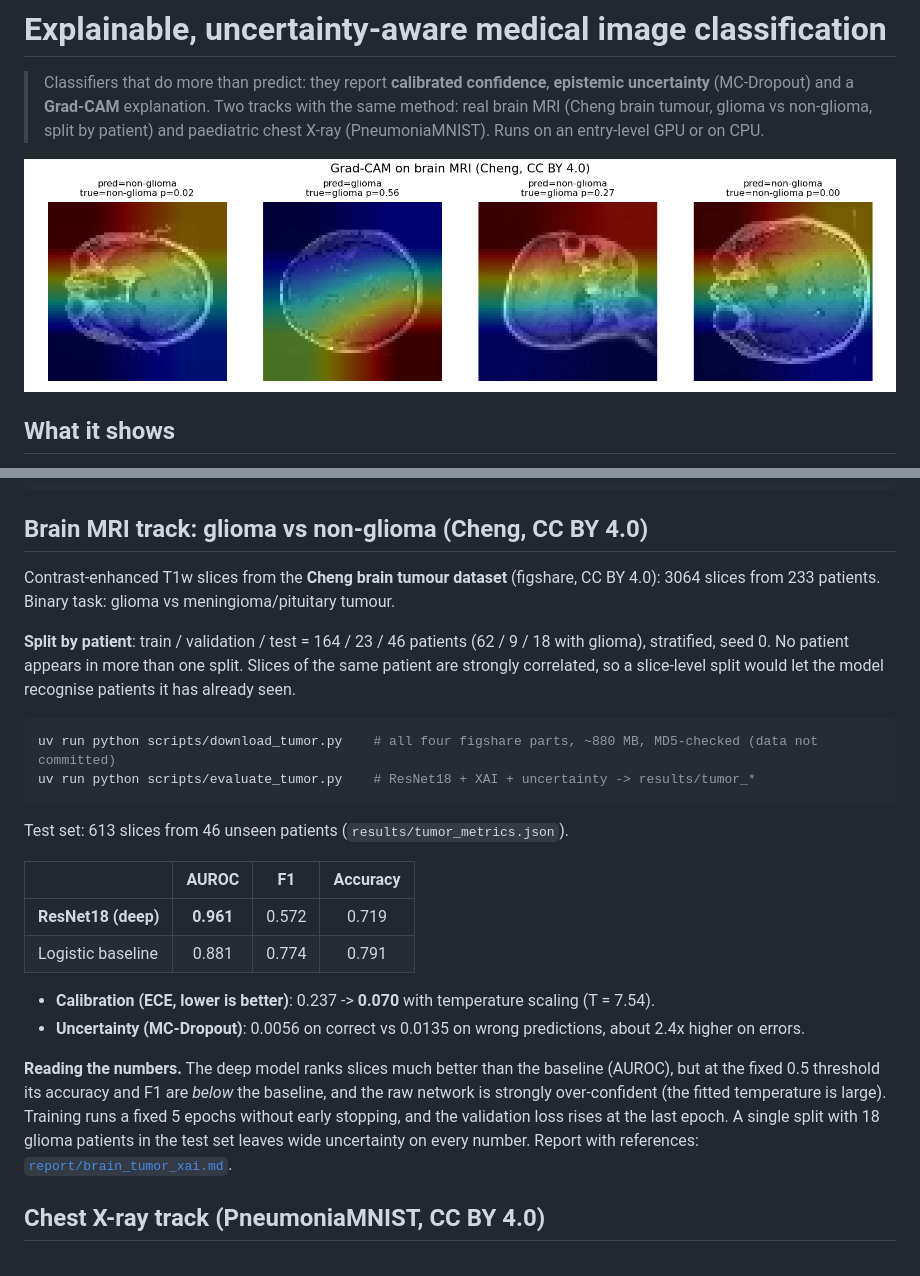
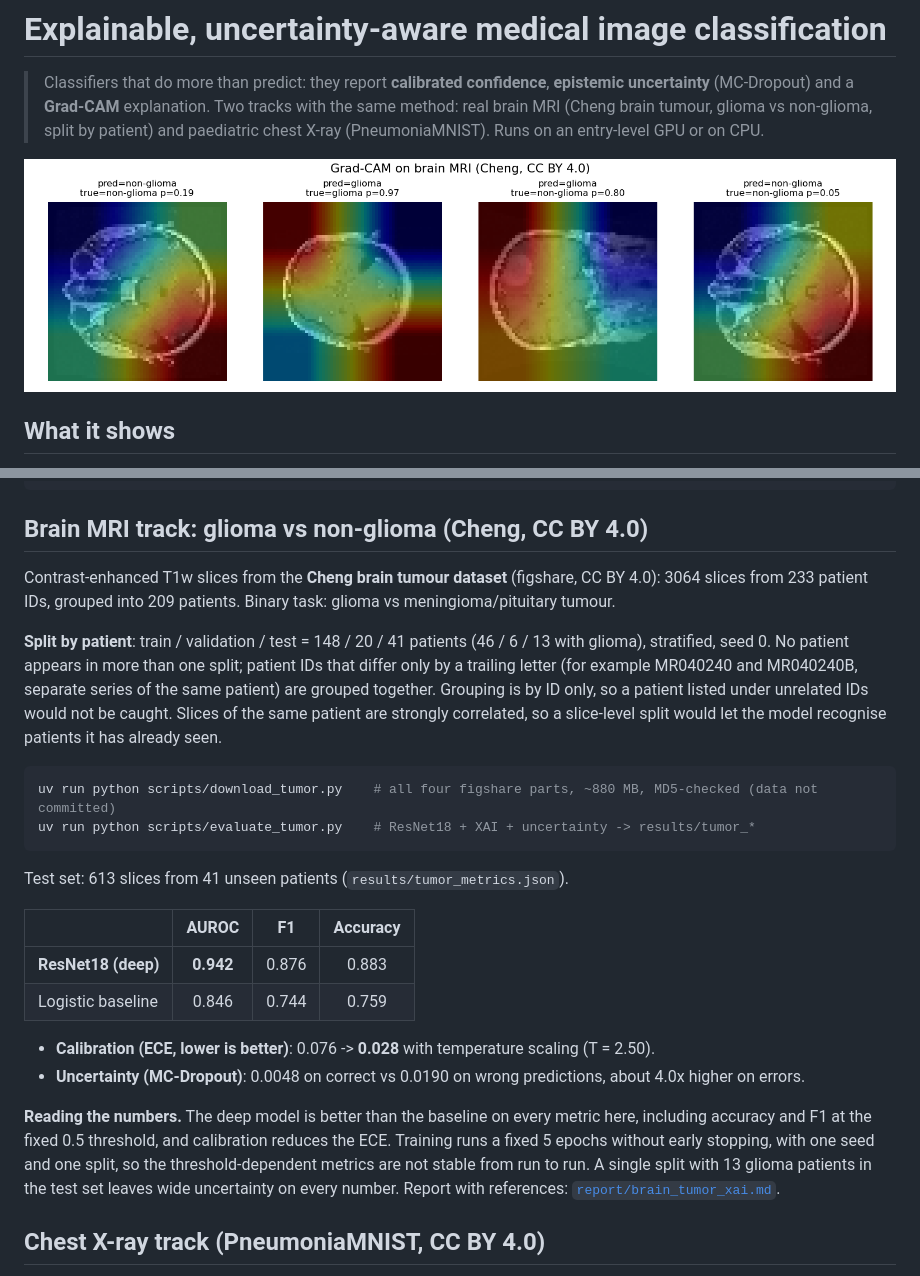
Before and after one commit to mdegiulio97/medical-xai-uncertainty, a Markdown page: README.md, 2 parts joined by grey strips. Rendered like a GitHub page; pictures changed too: results/tumor_gradcam.png.

Commit message:
fix: group patient IDs that differ only by a trailing letter (same patient, separate series)

````diff
--- a/README.md
+++ b/README.md
@@ -29,26 +29,26 @@ uncertainty (MC-Dropout)  calibration (temperature)  Grad-CAM
 
 ## Brain MRI track: glioma vs non-glioma (Cheng, CC BY 4.0)
 
-Contrast-enhanced T1w slices from the **Cheng brain tumour dataset** (figshare, CC BY 4.0): 3064 slices from 233 patients. Binary task: glioma vs meningioma/pituitary tumour.
+Contrast-enhanced T1w slices from the **Cheng brain tumour dataset** (figshare, CC BY 4.0): 3064 slices from 233 patient IDs, grouped into 209 patients. Binary task: glioma vs meningioma/pituitary tumour.
 
-**Split by patient**: train / validation / test = 164 / 23 / 46 patients (62 / 9 / 18 with glioma), stratified, seed 0. No patient appears in more than one split. Slices of the same patient are strongly correlated, so a slice-level split would let the model recognise patients it has already seen.
+**Split by patient**: train / validation / test = 148 / 20 / 41 patients (46 / 6 / 13 with glioma), stratified, seed 0. No patient appears in more than one split; patient IDs that differ only by a trailing letter (for example MR040240 and MR040240B, separate series of the same patient) are grouped together. Grouping is by ID only, so a patient listed under unrelated IDs would not be caught. Slices of the same patient are strongly correlated, so a slice-level split would let the model recognise patients it has already seen.
 
 ```bash
 uv run python scripts/download_tumor.py    # all four figshare parts, ~880 MB, MD5-checked (data not committed)
 uv run python scripts/evaluate_tumor.py    # ResNet18 + XAI + uncertainty -> results/tumor_*
 ```
 
-Test set: 613 slices from 46 unseen patients (`results/tumor_metrics.json`).
+Test set: 613 slices from 41 unseen patients (`results/tumor_metrics.json`).
 
 | | AUROC | F1 | Accuracy |
 |--|:--:|:--:|:--:|
-| **ResNet18 (deep)** | **0.961** | 0.572 | 0.719 |
-| Logistic baseline | 0.881 | 0.774 | 0.791 |
+| **ResNet18 (deep)** | **0.942** | 0.876 | 0.883 |
+| Logistic baseline | 0.846 | 0.744 | 0.759 |
 
-- **Calibration (ECE, lower is better)**: 0.237 -> **0.070** with temperature scaling (T = 7.54).
-- **Uncertainty (MC-Dropout)**: 0.0056 on correct vs 0.0135 on wrong predictions, about 2.4x higher on errors.
+- **Calibration (ECE, lower is better)**: 0.076 -> **0.028** with temperature scaling (T = 2.50).
+- **Uncertainty (MC-Dropout)**: 0.0048 on correct vs 0.0190 on wrong predictions, about 4.0x higher on errors.
 
-**Reading the numbers.** The deep model ranks slices much better than the baseline (AUROC), but at the fixed 0.5 threshold its accuracy and F1 are *below* the baseline, and the raw network is strongly over-confident (the fitted temperature is large). Training runs a fixed 5 epochs without early stopping, and the validation loss rises at the last epoch. A single split with 18 glioma patients in the test set leaves wide uncertainty on every number. Report with references: [`report/brain_tumor_xai.md`](report/brain_tumor_xai.md).
+**Reading the numbers.** The deep model is better than the baseline on every metric here, including accuracy and F1 at the fixed 0.5 threshold, and calibration reduces the ECE. Training runs a fixed 5 epochs without early stopping, with one seed and one split, so the threshold-dependent metrics are not stable from run to run. A single split with 13 glioma patients in the test set leaves wide uncertainty on every number. Report with references: [`report/brain_tumor_xai.md`](report/brain_tumor_xai.md).
 
 ## Chest X-ray track (PneumoniaMNIST, CC BY 4.0)
 
````
Also changed, not shown: MODEL_CARD.md (+9 -9 lines), report/brain_tumor_xai.md (+12 -15 lines), results/tumor_reliability.png, results/tumor_uncertainty.png, 3 other files.
